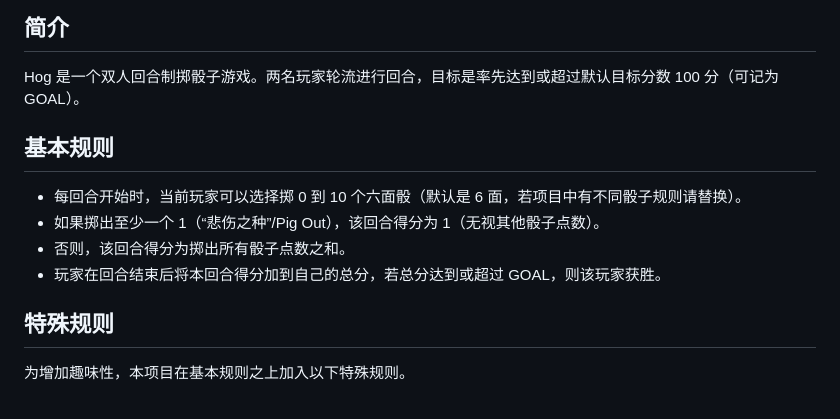
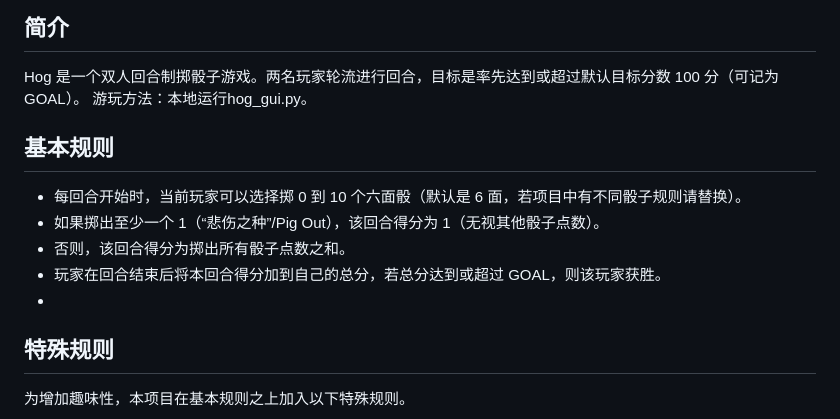
Before and after one commit to cool-hotdog/HogGame, a Markdown page: README.md, the part around the change. GitHub-like rendering.

```diff
--- a/README.md
+++ b/README.md
@@ -2,13 +2,14 @@
 
 ## 简介
 Hog 是一个双人回合制掷骰子游戏。两名玩家轮流进行回合，目标是率先达到或超过默认目标分数 100 分（可记为 GOAL）。
+游玩方法：本地运行hog_gui.py。
 
 ## 基本规则
 - 每回合开始时，当前玩家可以选择掷 0 到 10 个六面骰（默认是 6 面，若项目中有不同骰子规则请替换）。
 - 如果掷出至少一个 1（“悲伤之种”/Pig Out），该回合得分为 1（无视其他骰子点数）。
 - 否则，该回合得分为掷出所有骰子点数之和。
 - 玩家在回合结束后将本回合得分加到自己的总分，若总分达到或超过 GOAL，则该玩家获胜。
-
+-
 ## 特殊规则
 为增加趣味性，本项目在基本规则之上加入以下特殊规则。
 
```
